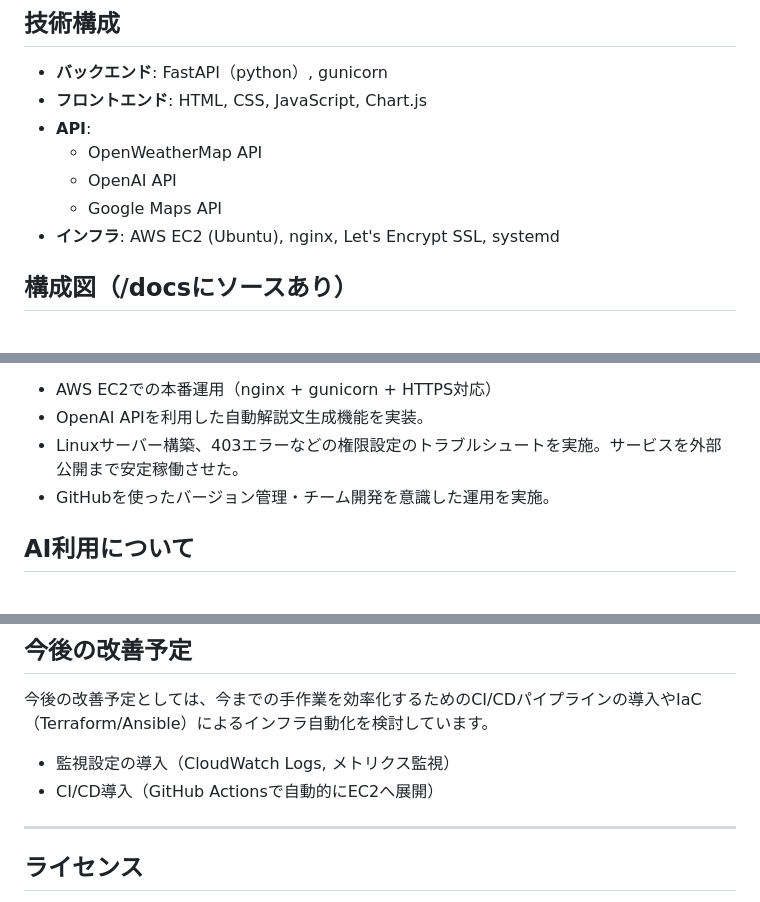
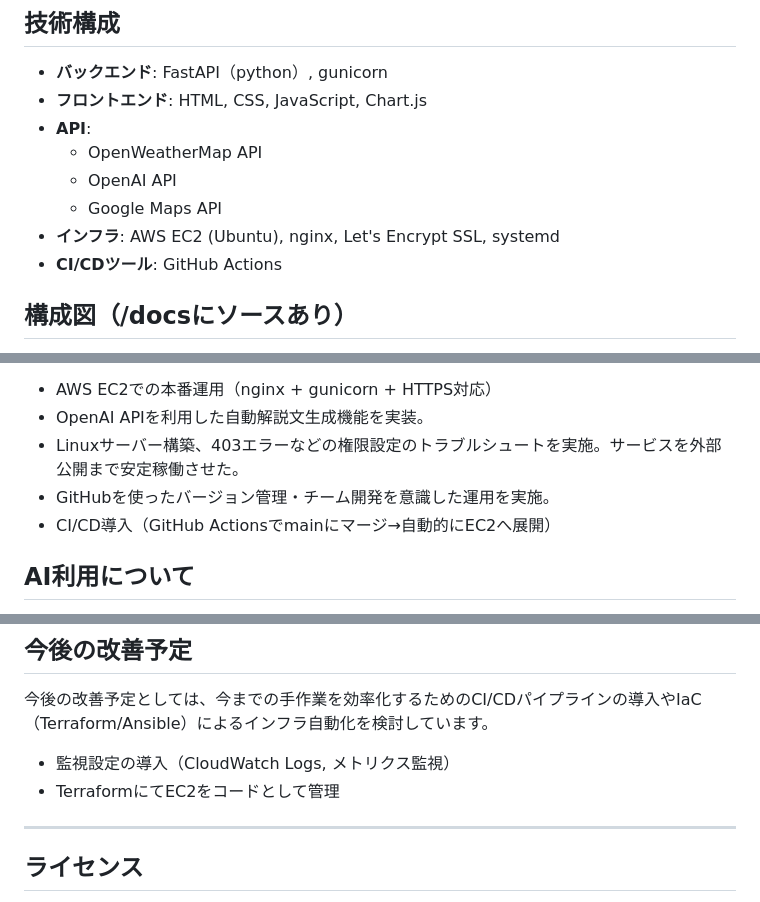
Before and after one commit to Rey-2525/weather-app-clean, a Markdown page: docs/README.md, 3 parts joined by grey strips. GitHub-like rendering.

Commit message:
🧹: READMEの技術構成、改善予定を修正

```diff
--- a/docs/README.md
+++ b/docs/README.md
@@ -33,6 +33,7 @@ rein-weatherは、AIによる解説と服装アドバイスを提供する天気
     - OpenAI API
     - Google Maps API
 - **インフラ**: AWS EC2 (Ubuntu), nginx, Let's Encrypt SSL, systemd
+- **CI/CDツール**: GitHub Actions
 
 ## 構成図（/docsにソースあり）
 
@@ -47,6 +48,7 @@ rein-weatherは、AIによる解説と服装アドバイスを提供する天気
 - OpenAI APIを利用した自動解説文生成機能を実装。
 - Linuxサーバー構築、403エラーなどの権限設定のトラブルシュートを実施。サービスを外部公開まで安定稼働させた。
 - GitHubを使ったバージョン管理・チーム開発を意識した運用を実施。
+- CI/CD導入（GitHub Actionsでmainにマージ→自動的にEC2へ展開）
 
 ## AI利用について
 
@@ -184,7 +186,7 @@ sudo nginx -t && sudo systemctl reload nginx
 今後の改善予定としては、今までの手作業を効率化するためのCI/CDパイプラインの導入やIaC（Terraform/Ansible）によるインフラ自動化を検討しています。
 
 - 監視設定の導入（CloudWatch Logs, メトリクス監視）
-- CI/CD導入（GitHub Actionsで自動的にEC2へ展開）
+- TerraformにてEC2をコードとして管理
 
 ---
 
```
